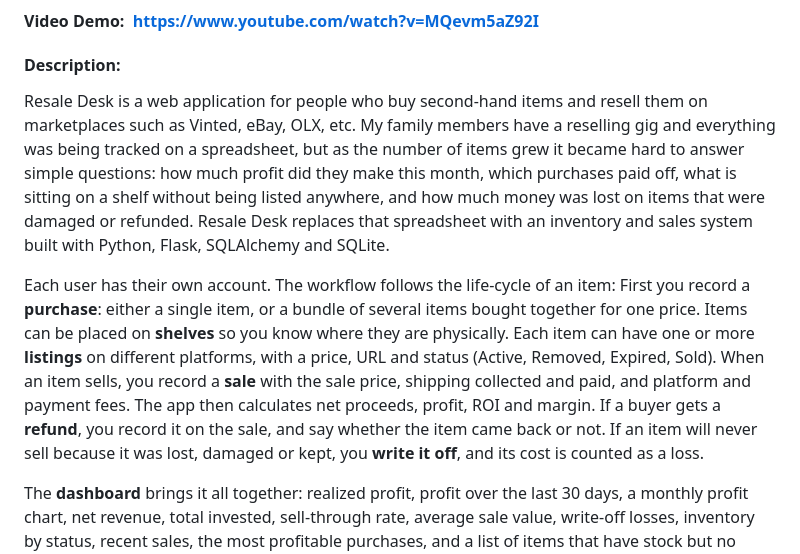
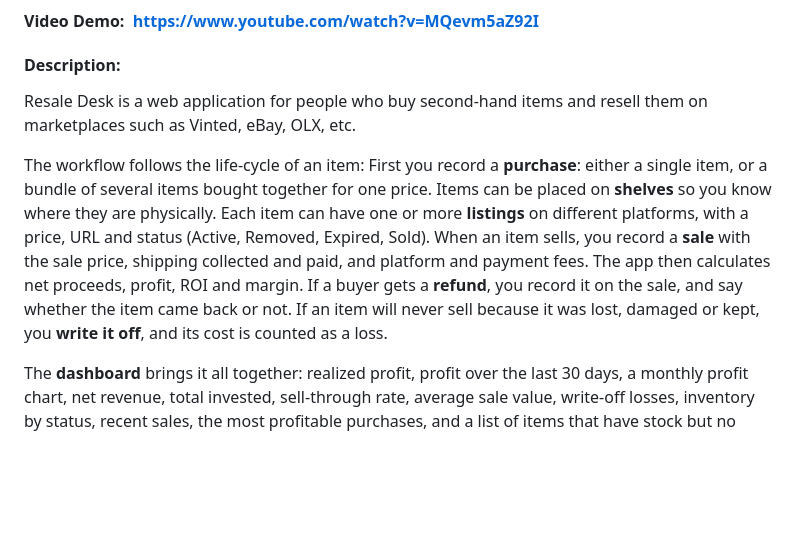
Before and after one commit to Dommus/Resale-Desk, a Markdown page: README.md, the part around the change. Drawn GitHub-style; blank space fills up the shorter version.

Commit message:
Refactor README for clarity and conciseness

```diff
--- a/README.md
+++ b/README.md
@@ -6,11 +6,11 @@
 
 
 
-Resale Desk is a web application for people who buy second-hand items and resell them on marketplaces such as Vinted, eBay, OLX, etc. My family members have a reselling gig and everything was being tracked on a spreadsheet, but as the number of items grew it became hard to answer simple questions: how much profit did they make this month, which purchases paid off, what is sitting on a shelf without being listed anywhere, and how much money was lost on items that were damaged or refunded. Resale Desk replaces that spreadsheet with an inventory and sales system built with Python, Flask, SQLAlchemy and SQLite.
+Resale Desk is a web application for people who buy second-hand items and resell them on marketplaces such as Vinted, eBay, OLX, etc.
 
 
 
-Each user has their own account. The workflow follows the life-cycle of an item: First you record a **purchase**: either a single item, or a bundle of several items bought together for one price. Items can be placed on **shelves** so you know where they are physically. Each item can have one or more **listings** on different platforms, with a price, URL and status (Active, Removed, Expired, Sold). When an item sells, you record a **sale** with the sale price, shipping collected and paid, and platform and payment fees. The app then calculates net proceeds, profit, ROI and margin. If a buyer gets a **refund**, you record it on the sale, and say whether the item came back or not. If an item will never sell because it was lost, damaged or kept, you **write it off**, and its cost is counted as a loss.
+The workflow follows the life-cycle of an item: First you record a **purchase**: either a single item, or a bundle of several items bought together for one price. Items can be placed on **shelves** so you know where they are physically. Each item can have one or more **listings** on different platforms, with a price, URL and status (Active, Removed, Expired, Sold). When an item sells, you record a **sale** with the sale price, shipping collected and paid, and platform and payment fees. The app then calculates net proceeds, profit, ROI and margin. If a buyer gets a **refund**, you record it on the sale, and say whether the item came back or not. If an item will never sell because it was lost, damaged or kept, you **write it off**, and its cost is counted as a loss.
 
 
 
```
